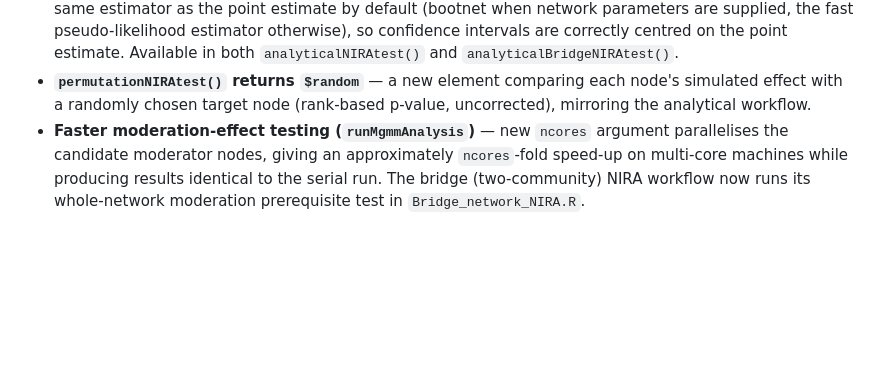
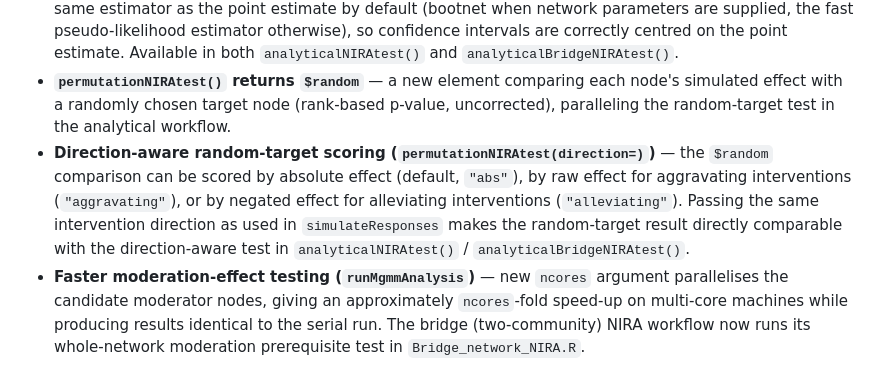
Before and after one commit to kingfly51/NIRA_post, a Markdown page: NEWS.md, the part around the change. Rendered like a GitHub page; blank space fills up the shorter version.

```diff
--- a/NEWS.md
+++ b/NEWS.md
@@ -30,7 +30,15 @@ moderation-effect prerequisite test.
   `analyticalBridgeNIRAtest()`.
 - **`permutationNIRAtest()` returns `$random`** — a new element comparing each
   node's simulated effect with a randomly chosen target node (rank-based
-  p-value, uncorrected), mirroring the analytical workflow.
+  p-value, uncorrected), paralleling the random-target test in the analytical
+  workflow.
+- **Direction-aware random-target scoring (`permutationNIRAtest(direction=)`)** —
+  the `$random` comparison can be scored by absolute effect (default,
+  `"abs"`), by raw effect for aggravating interventions (`"aggravating"`), or
+  by negated effect for alleviating interventions (`"alleviating"`). Passing
+  the same intervention direction as used in `simulateResponses` makes the
+  random-target result directly comparable with the direction-aware test in
+  `analyticalNIRAtest()` / `analyticalBridgeNIRAtest()`.
 - **Faster moderation-effect testing (`runMgmmAnalysis`)** — new `ncores`
   argument parallelises the candidate moderator nodes, giving an
   approximately `ncores`-fold speed-up on multi-core machines while producing
```
Also changed, not shown: README.md (+9 -1 lines).
